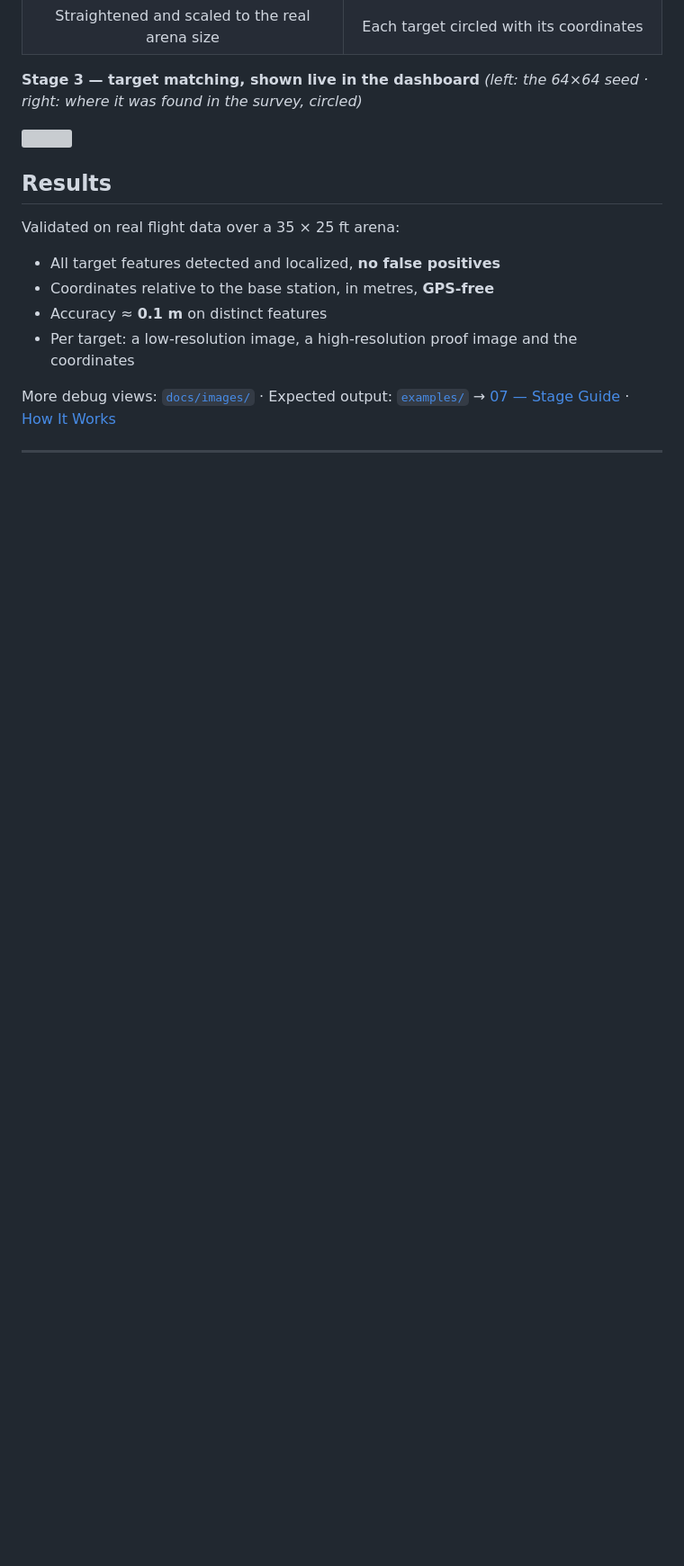
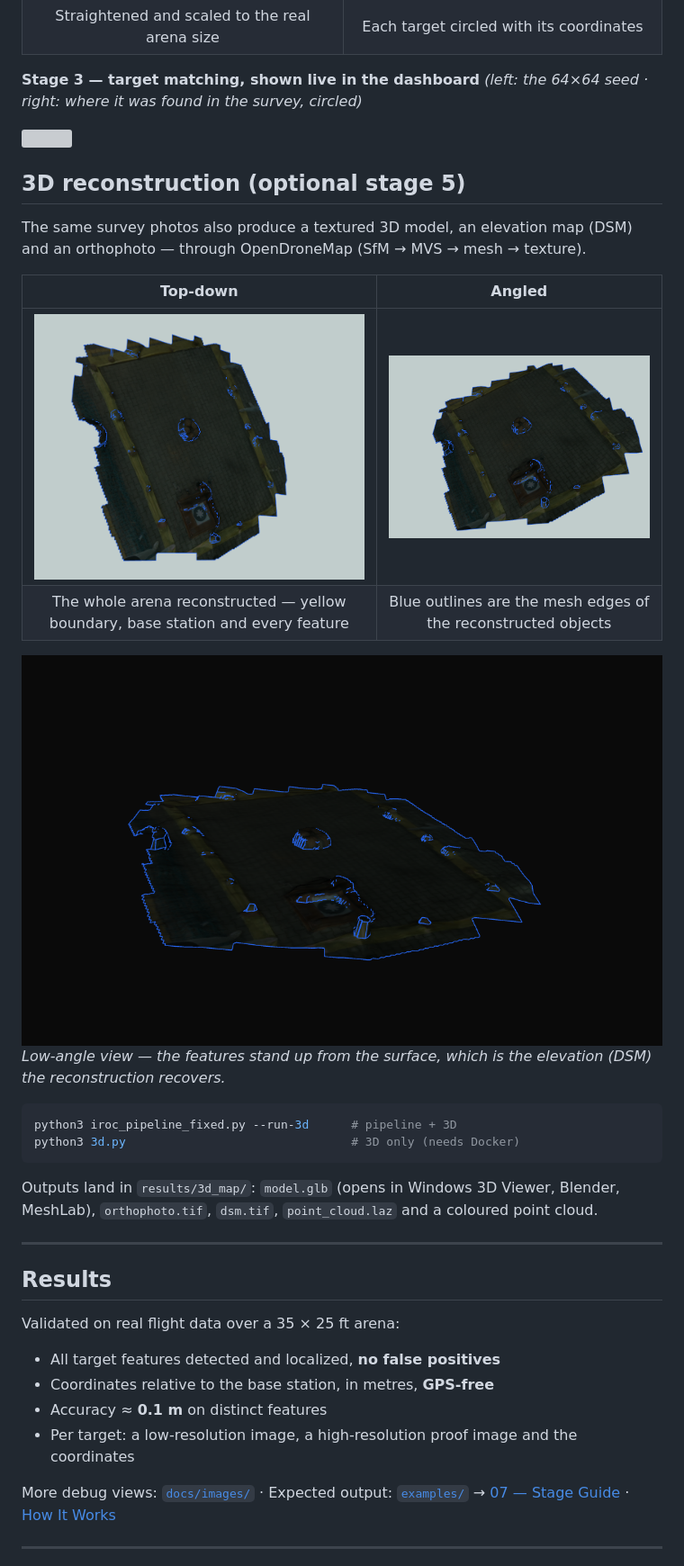
Before and after one commit to s-k-0-1/gps-denied-drone-survey, a Markdown page: README.md, the part around the change. Shown at 90% size. Rendered like a GitHub page; pictures changed too: docs/images/3d_model_angle.png (added), docs/images/3d_model_oblique.png (added), docs/images/3d_model_top.png (added); blank space fills up the shorter version; grey boxes are pictures that could not be loaded.

Commit message:
Add 3D reconstruction photos to README and stage guide

````diff
--- a/README.md
+++ b/README.md
@@ -107,6 +107,31 @@ encode *what a thing is*, which survives all of that.
 *(left: the 64×64 seed · right: where it was found in the survey, circled)*
 
 <img src="docs/images/3.png" width="880">
+
+## 3D reconstruction (optional stage 5)
+
+The same survey photos also produce a textured 3D model, an elevation map (DSM) and an
+orthophoto — through OpenDroneMap (SfM → MVS → mesh → texture).
+
+| Top-down | Angled |
+|:---:|:---:|
+| <img src="docs/images/3d_model_top.png" width="420"> | <img src="docs/images/3d_model_angle.png" width="420"> |
+| The whole arena reconstructed — yellow boundary, base station and every feature | Blue outlines are the mesh edges of the reconstructed objects |
+
+<img src="docs/images/3d_model_oblique.png" width="860">
+
+*Low-angle view — the features stand up from the surface, which is the elevation (DSM) the
+reconstruction recovers.*
+
+```bash
+python3 iroc_pipeline_fixed.py --run-3d      # pipeline + 3D
+python3 3d.py                                # 3D only (needs Docker)
+```
+
+Outputs land in `results/3d_map/`: `model.glb` (opens in Windows 3D Viewer, Blender, MeshLab),
+`orthophoto.tif`, `dsm.tif`, `point_cloud.laz` and a coloured point cloud.
+
+---
 
 ## Results
 
````
Also changed, not shown: docs/07_STAGE_GUIDE.md (+11 -0 lines).
